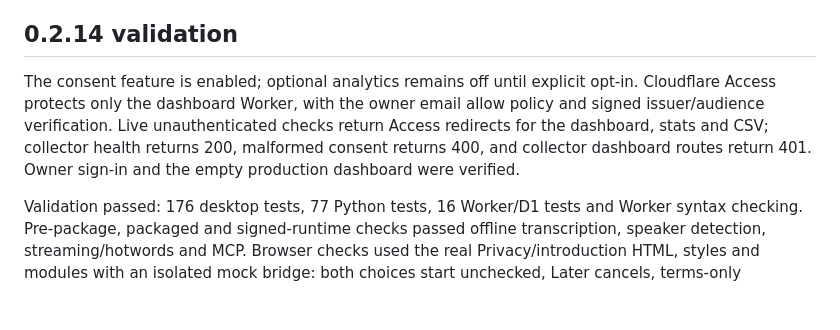
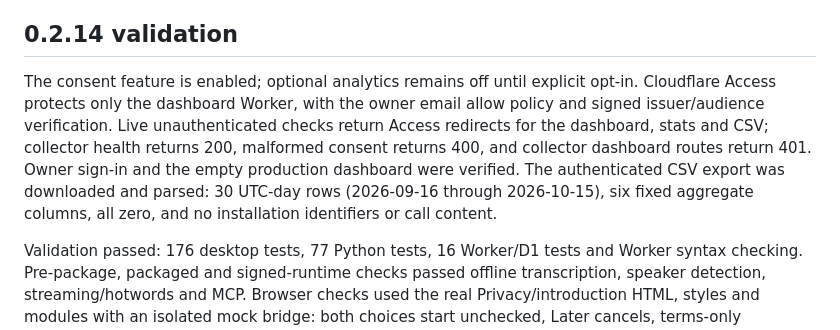
Before and after one commit to slyapustin/call-note, a Markdown page: docs/releases.md, the part around the change. Drawn GitHub-style; blank space fills up the shorter version.

Commit message:
Record live CSV verification and correct 0.2.14 download asset

```diff
--- a/docs/releases.md
+++ b/docs/releases.md
@@ -46,7 +46,7 @@ GitHub Latest must point to the newest downloadable build. For a manually instal
 
 ## 0.2.14 validation
 
-The consent feature is enabled; optional analytics remains off until explicit opt-in. Cloudflare Access protects only the dashboard Worker, with the owner email allow policy and signed issuer/audience verification. Live unauthenticated checks return Access redirects for the dashboard, stats and CSV; collector health returns 200, malformed consent returns 400, and collector dashboard routes return 401. Owner sign-in and the empty production dashboard were verified.
+The consent feature is enabled; optional analytics remains off until explicit opt-in. Cloudflare Access protects only the dashboard Worker, with the owner email allow policy and signed issuer/audience verification. Live unauthenticated checks return Access redirects for the dashboard, stats and CSV; collector health returns 200, malformed consent returns 400, and collector dashboard routes return 401. Owner sign-in and the empty production dashboard were verified. The authenticated CSV export was downloaded and parsed: 30 UTC-day rows (2026-09-16 through 2026-10-15), six fixed aggregate columns, all zero, and no installation identifiers or call content.
 
 Validation passed: 176 desktop tests, 77 Python tests, 16 Worker/D1 tests and Worker syntax checking. Pre-package, packaged and signed-runtime checks passed offline transcription, speaker detection, streaming/hotwords and MCP. Browser checks used the real Privacy/introduction HTML, styles and modules with an isolated mock bridge: both choices start unchecked, Later cancels, terms-only acceptance leaves analytics off, and release highlights dismiss across a mock restart and reopen through the Help action. This is not an installed-app recording test.
 
```
Also changed, not shown: README.md (+1 -1 lines).
